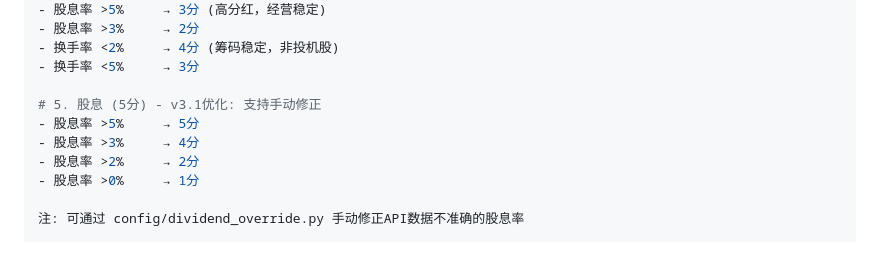
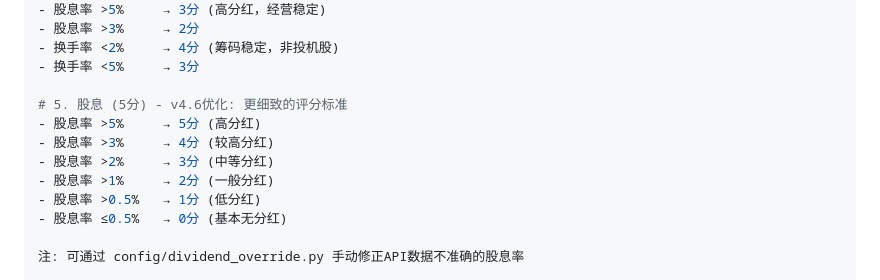
Before and after one commit to stevenwxz/JYSstock_analyzer, a Markdown page: README.md, the part around one of its changes. Drawn GitHub-style; blank space fills up the shorter version.

```diff
--- a/README.md
+++ b/README.md
@@ -136,11 +136,13 @@ python run_backtest_optimized.py
 - 换手率 <2%     → 4分 (筹码稳定，非投机股)
 - 换手率 <5%     → 3分
 
-# 5. 股息 (5分) - v3.1优化: 支持手动修正
-- 股息率 >5%     → 5分
-- 股息率 >3%     → 4分
-- 股息率 >2%     → 2分
-- 股息率 >0%     → 1分
+# 5. 股息 (5分) - v4.6优化: 更细致的评分标准
+- 股息率 >5%     → 5分 (高分红)
+- 股息率 >3%     → 4分 (较高分红)
+- 股息率 >2%     → 3分 (中等分红)
+- 股息率 >1%     → 2分 (一般分红)
+- 股息率 >0.5%   → 1分 (低分红)
+- 股息率 ≤0.5%   → 0分 (基本无分红)
 
 注: 可通过 config/dividend_override.py 手动修正API数据不准确的股息率
 
```
Also changed, not shown: other parts of README.md (+52 -0 lines).
